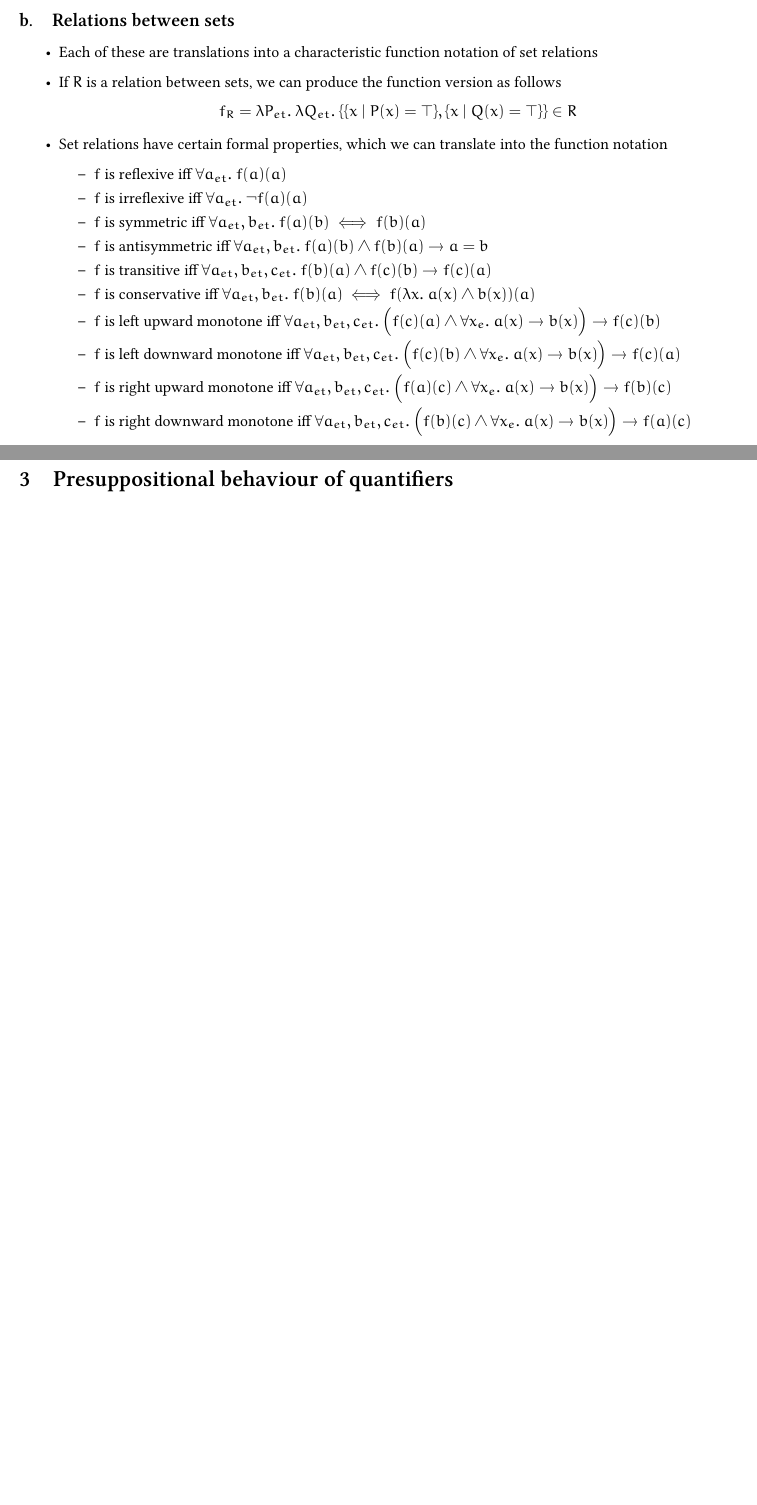
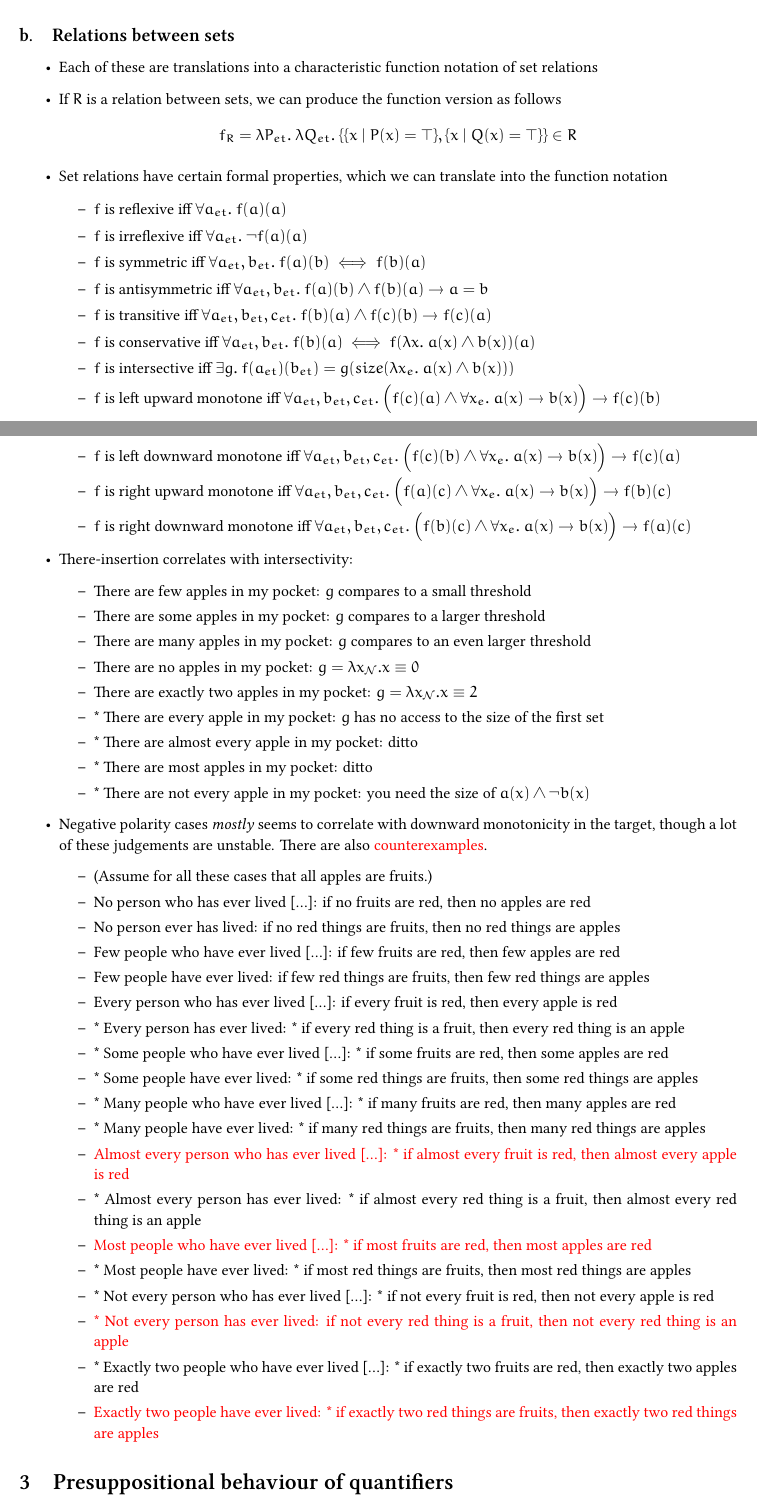
Before and after one commit to SohumB/semb-montaguification, a LaTeX document (ch6.tex): two parts of pages 2 and 3 of 3, joined at a grey line, cut so that both start at the same text, the shorter picture padded with empty space. Compiled offline with XeLaTeX.

Commit message:
there-insertion and negative polarity

```diff
--- a/ch6.tex
+++ b/ch6.tex
@@ -206,6 +206,7 @@
   \item $f$ is antisymmetric iff $\forall a_{et}, b_{et}.\ f(a)(b) \land f(b)(a) -> a = b$
   \item $f$ is transitive iff $\forall a_{et}, b_{et}, c_{et}.\ f(b)(a) \land f(c)(b) -> f(c)(a)$
   \item $f$ is conservative iff $\forall a_{et}, b_{et}.\ f(b)(a) \iff f(\lambda x.\ a(x) \land b(x))(a)$
+  \item $f$ is intersective iff $\exists g.\ f(a_{et})(b_{et}) = g(size(\lambda x_e.\ a(x) \land b(x)))$
   \item $f$ is left upward monotone iff $\forall a_{et}, b_{et}, c_{et}.\ \Big(f(c)(a) \land \forall x_e.\ a(x)
     -> b(x)\Big) -> f(c)(b)$
   \item $f$ is left downward monotone iff $\forall a_{et}, b_{et}, c_{et}.\ \Big(f(c)(b) \land \forall x_e.\ a(x)
@@ -214,6 +215,49 @@
     -> b(x)\Big) -> f(b)(c)$
   \item $f$ is right downward monotone iff $\forall a_{et}, b_{et}, c_{et}.\ \Big(f(b)(c) \land \forall x_e.\ a(x)
     -> b(x)\Big) -> f(a)(c)$
+  \end{itemize}
+\item There-insertion correlates with intersectivity:
+  \begin{itemize}
+  \item There are few apples in my pocket: $g$ compares to a small threshold
+  \item There are some apples in my pocket: $g$ compares to a larger threshold
+  \item There are many apples in my pocket: $g$ compares to an even larger threshold
+  \item There are no apples in my pocket: $g = \lambda x_\N. x == 0$
+  \item There are exactly two apples in my pocket: $g = \lambda x_\N. x == 2$
+  \item * There are every apple in my pocket: $g$ has no access to the size of the first set
+  \item * There are almost every apple in my pocket: ditto
+  \item * There are most apples in my pocket: ditto
+  \item * There are not every apple in my pocket: you need the size of $a(x) \land \lnot b(x)$
+  \end{itemize}
+\item Negative polarity cases \emph{mostly} seems to correlate with downward monotonicity in the target,
+  though a lot of these judgements are unstable. There are also \textcolor{red}{counterexamples}.
+  \begin{itemize}
+  \item (Assume for all these cases that all apples are fruits.)
+  \item No person who has ever lived [\ldots]: if no fruits are red, then no apples are red
+  \item No person ever has lived: if no red things are fruits, then no red things are apples
+  \item Few people who have ever lived [\ldots]: if few fruits are red, then few apples are red
+  \item Few people have ever lived: if few red things are fruits, then few red things are apples
+  \item Every person who has ever lived [\ldots]: if every fruit is red, then every apple is red
+  \item * Every person has ever lived: * if every red thing is a fruit, then every red thing is an apple
+  \item * Some people who have ever lived [\ldots]: * if some fruits are red, then some apples are red
+  \item * Some people have ever lived: * if some red things are fruits, then some red things are
+    apples
+  \item * Many people who have ever lived [\ldots]: * if many fruits are red, then many apples are red
+  \item * Many people have ever lived: * if many red things are fruits, then many red things are
+    apples
+  \item \textcolor{red}{Almost every person who has ever lived [\ldots]: * if almost every fruit is red, then
+      almost every apple is red}
+  \item * Almost every person has ever lived: * if almost every red thing is a fruit, then almost
+    every red thing is an apple
+  \item \textcolor{red}{Most people who have ever lived [\ldots]: * if most fruits are red, then most apples are red}
+  \item * Most people have ever lived: * if most red things are fruits, then most red things are
+    apples
+  \item * Not every person who has ever lived [\ldots]: * if not every fruit is red, then not every apple is red
+  \item \textcolor{red}{* Not every person has ever lived: if not every red thing is a fruit, then not every
+      red thing is an apple}
+  \item * Exactly two people who have ever lived [\ldots]: * if exactly two fruits are red, then exactly two
+    apples are red
+  \item \textcolor{red}{Exactly two people have ever lived: * if exactly two red things are fruits, then exactly two red
+    things are apples}
   \end{itemize}
 \end{itemize}
 
```
